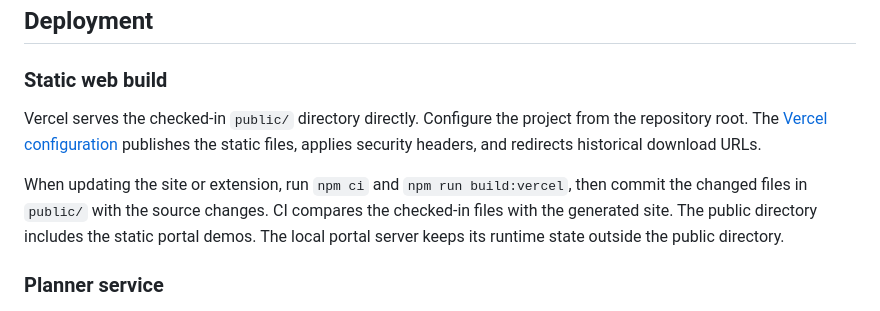
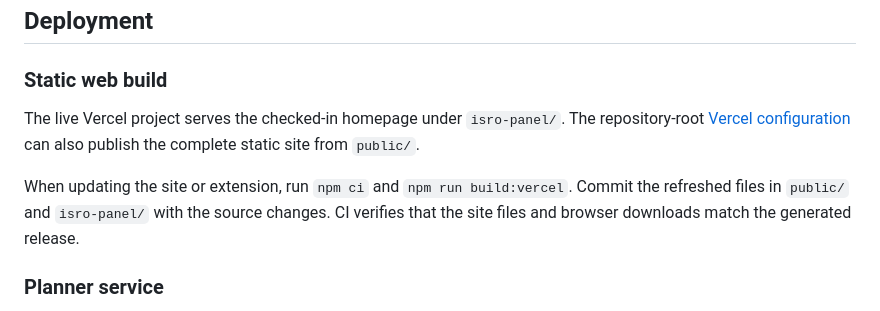
Before and after one commit to NateshKannaR/VisionVault, a Markdown page: README.md, the part around the change. Drawn GitHub-style.

Commit message:
Publish the updated homepage from the live Vercel directory

```diff
--- a/README.md
+++ b/README.md
@@ -98,9 +98,9 @@ See [known limits and the evaluation methodology](LIMITATIONS.md) and the [archi
 
 ### Static web build
 
-Vercel serves the checked-in `public/` directory directly. Configure the project from the repository root. The [Vercel configuration](vercel.json) publishes the static files, applies security headers, and redirects historical download URLs.
+The live Vercel project serves the checked-in homepage under `isro-panel/`. The repository-root [Vercel configuration](vercel.json) can also publish the complete static site from `public/`.
 
-When updating the site or extension, run `npm ci` and `npm run build:vercel`, then commit the changed files in `public/` with the source changes. CI compares the checked-in files with the generated site. The public directory includes the static portal demos. The local portal server keeps its runtime state outside the public directory.
+When updating the site or extension, run `npm ci` and `npm run build:vercel`. Commit the refreshed files in `public/` and `isro-panel/` with the source changes. CI verifies that the site files and browser downloads match the generated release.
 
 ### Planner service
 
```
Also changed, not shown: isro-panel/assets/icon32.png (added), 14 other files.
